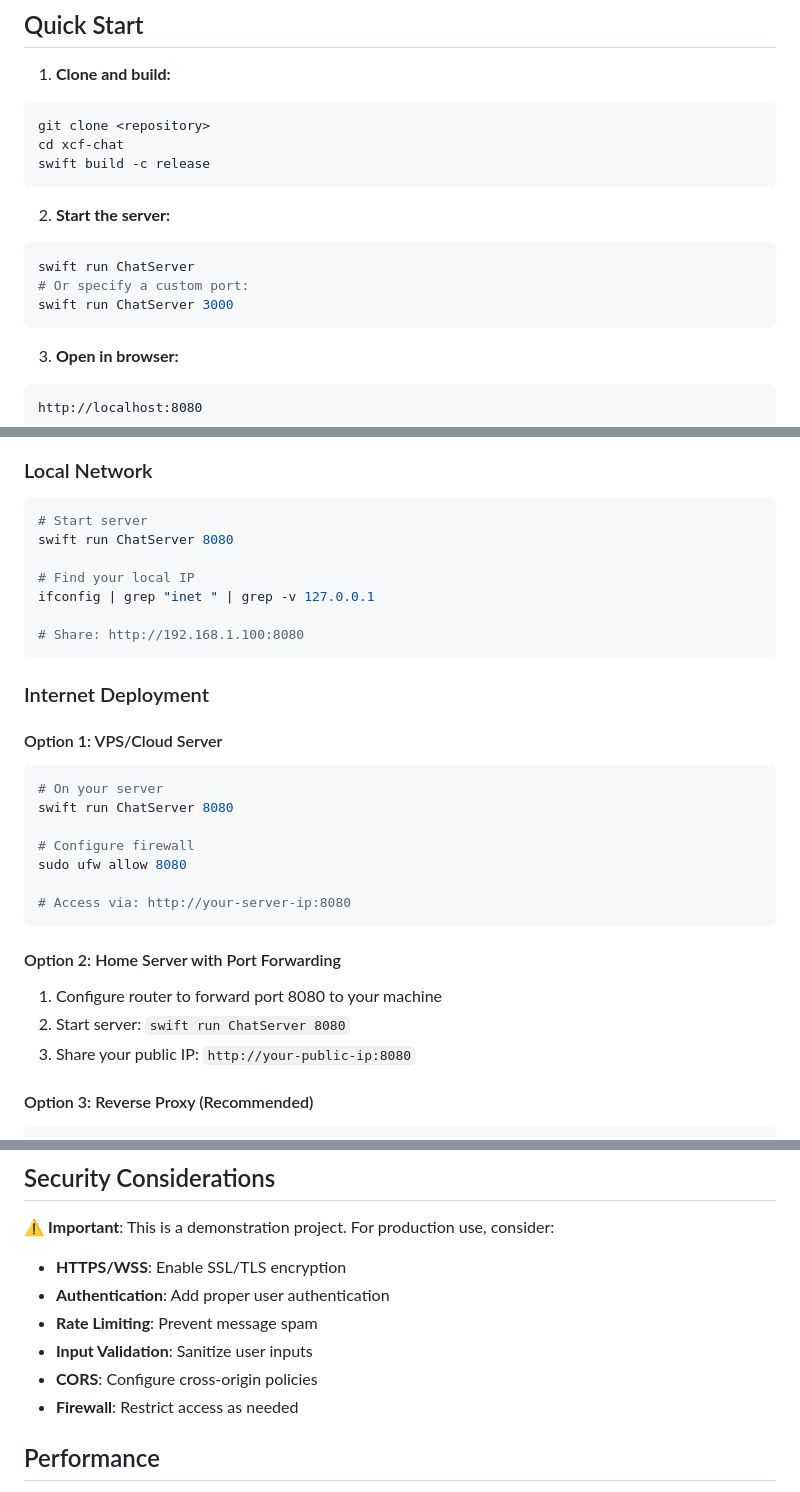
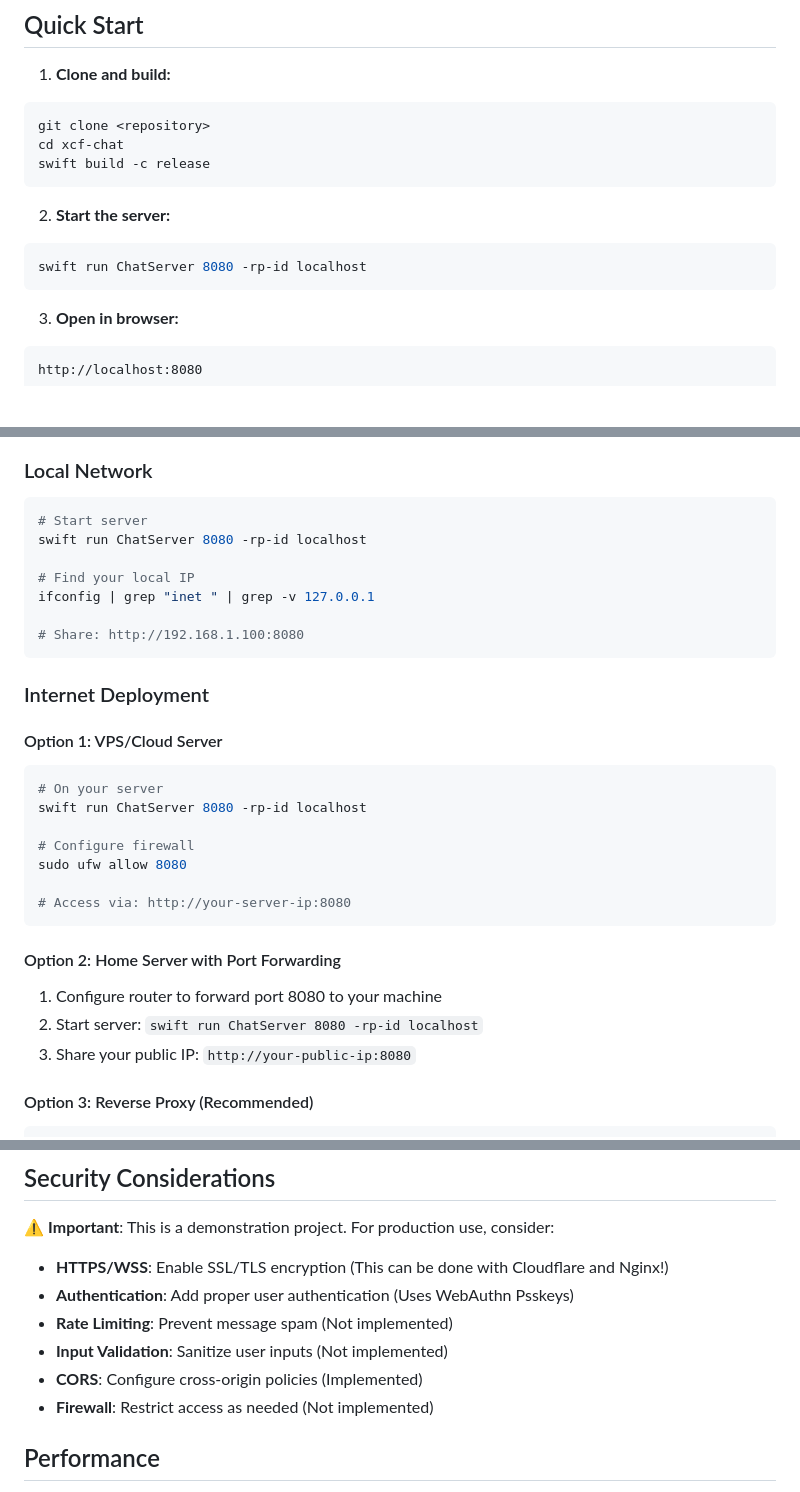
Before and after one commit to CodeFreezeAI/xcf-chat, a Markdown page: README.md, 3 parts joined by grey strips. GitHub-like rendering; blank space fills up the shorter version.

````diff
--- a/README.md
+++ b/README.md
@@ -30,9 +30,7 @@ swift build -c release
 
 2. **Start the server:**
 ```bash
-swift run ChatServer
-# Or specify a custom port:
-swift run ChatServer 3000
+swift run ChatServer 8080 -rp-id localhost
 ```
 
 3. **Open in browser:**
@@ -141,7 +139,7 @@ The client-server communication uses JSON messages over WebSocket:
 ### Local Network
 ```bash
 # Start server
-swift run ChatServer 8080
+swift run ChatServer 8080 -rp-id localhost
 
 # Find your local IP
 ifconfig | grep "inet " | grep -v 127.0.0.1
@@ -154,7 +152,7 @@ ifconfig | grep "inet " | grep -v 127.0.0.1
 #### Option 1: VPS/Cloud Server
 ```bash
 # On your server
-swift run ChatServer 8080
+swift run ChatServer 8080 -rp-id localhost
 
 # Configure firewall
 sudo ufw allow 8080
@@ -164,7 +162,7 @@ sudo ufw allow 8080
 
 #### Option 2: Home Server with Port Forwarding
 1. Configure router to forward port 8080 to your machine
-2. Start server: `swift run ChatServer 8080`
+2. Start server: `swift run ChatServer 8080 -rp-id localhost`
 3. Share your public IP: `http://your-public-ip:8080`
 
 #### Option 3: Reverse Proxy (Recommended)
@@ -209,12 +207,12 @@ server {
 
 ⚠️ **Important**: This is a demonstration project. For production use, consider:
 
-- **HTTPS/WSS**: Enable SSL/TLS encryption
-- **Authentication**: Add proper user authentication
-- **Rate Limiting**: Prevent message spam
-- **Input Validation**: Sanitize user inputs
-- **CORS**: Configure cross-origin policies
-- **Firewall**: Restrict access as needed
+- **HTTPS/WSS**: Enable SSL/TLS encryption (This can be done with Cloudflare and Nginx!)
+- **Authentication**: Add proper user authentication (Uses WebAuthn Psskeys)
+- **Rate Limiting**: Prevent message spam (Not implemented)
+- **Input Validation**: Sanitize user inputs (Not implemented)
+- **CORS**: Configure cross-origin policies (Implemented)
+- **Firewall**: Restrict access as needed (Not implemented)
 
 ## Performance
 
````
Also changed, not shown: other parts of README.md (+4 -4 lines).
